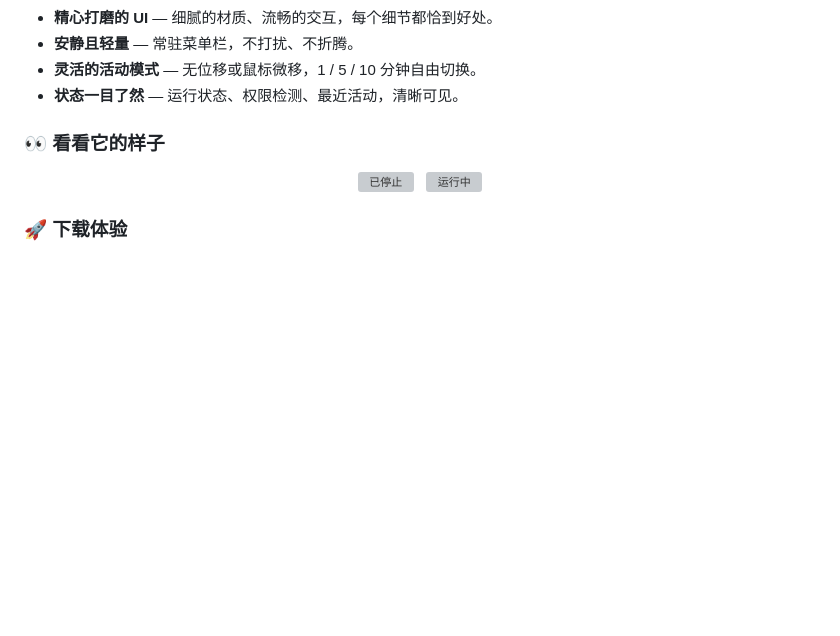
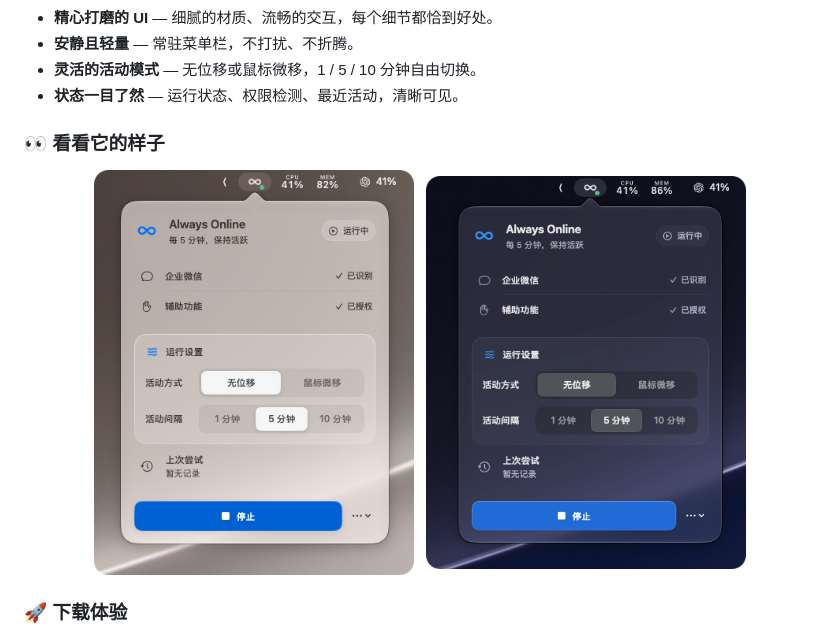
Before and after one commit to DreamHeart09/AlwaysOnline, a Markdown page: README.md, the part around one of its changes. Rendered like a GitHub page; pictures changed too: Resources/Screenshots/always-online-dark.png (added), Resources/Screenshots/always-online-light.png (added); blank space fills up the shorter version; grey boxes are pictures that could not be loaded.

Commit message:
docs: add appearance screenshots and release download

```diff
--- a/README.md
+++ b/README.md
@@ -17,9 +17,9 @@ Codex、Claude Code 正在写代码，你在看结果、查资料、思考下一
 ### 👀 看看它的样子
 
 <p align="center">
-  <img src="Resources/Screenshots/always-online-stopped.png" width="320" alt="已停止">
+  <img src="Resources/Screenshots/always-online-light.png" width="320" alt="浅色模式">
   &nbsp;
-  <img src="Resources/Screenshots/always-online-running.png" width="320" alt="运行中">
+  <img src="Resources/Screenshots/always-online-dark.png" width="320" alt="深色模式">
 </p>
 
 ### 🚀 下载体验
```
Also changed, not shown: other parts of README.md (+1 -1 lines).
